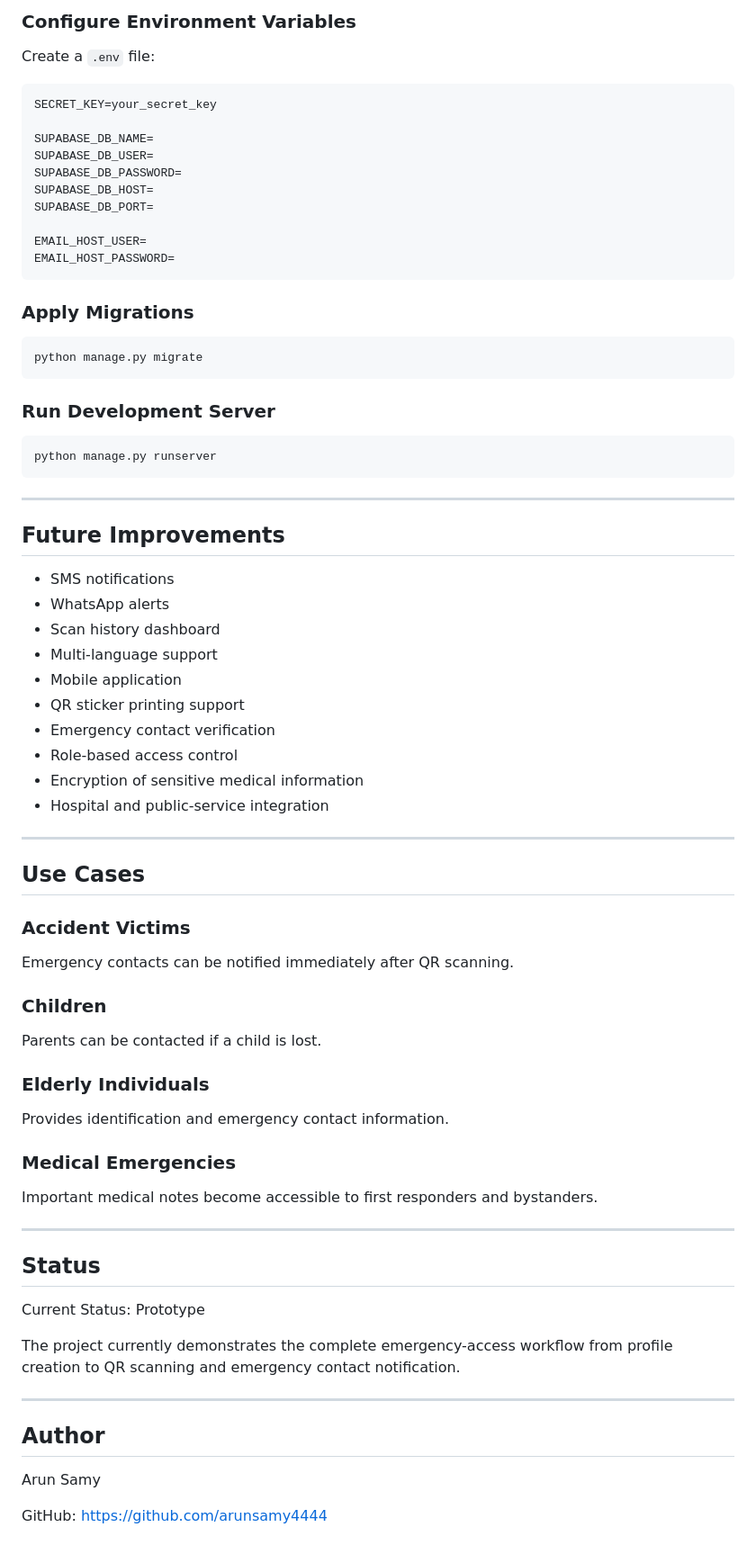
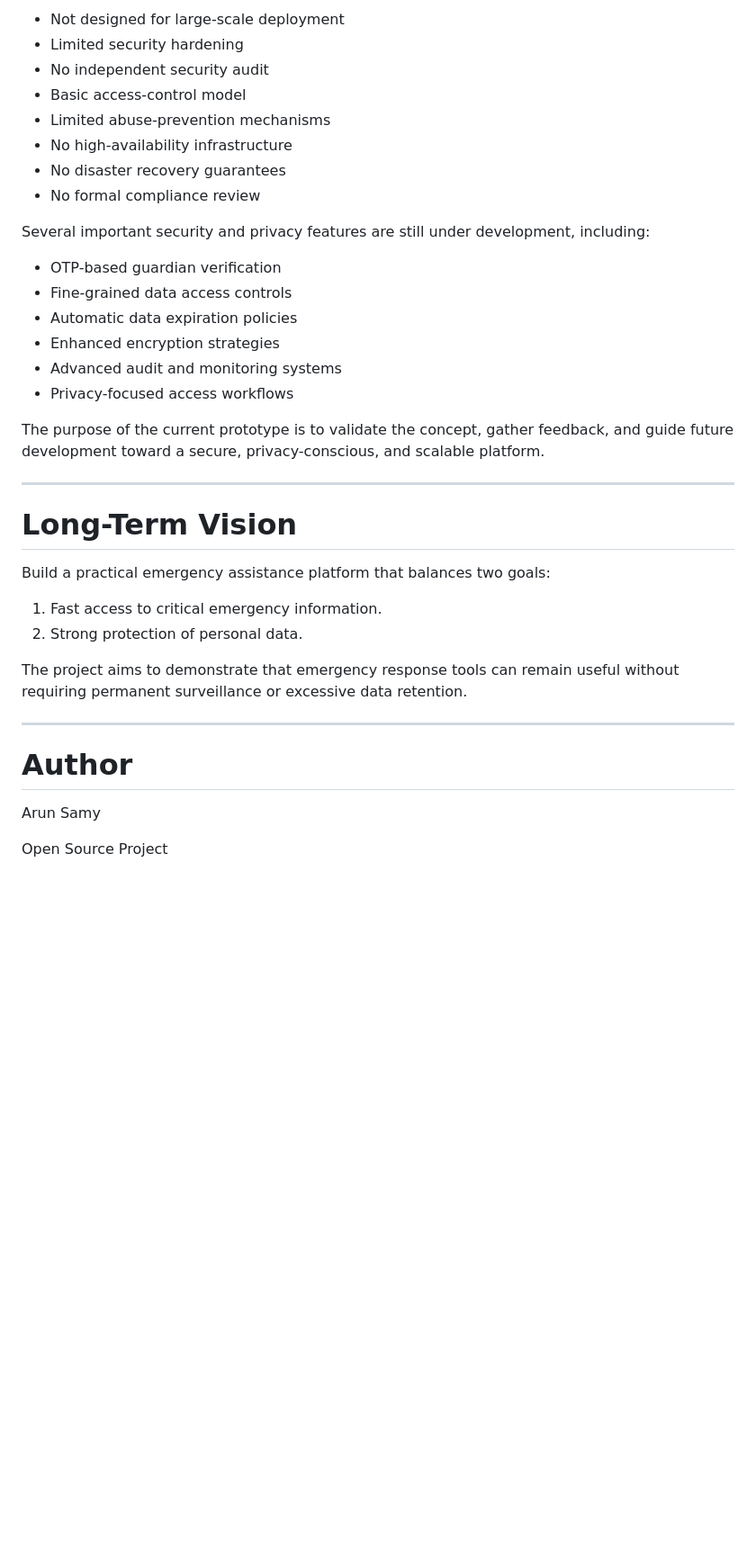
Before and after one commit to arunsamy4444/Emergency-Access-Profile, a Markdown page: README.md, the part around one of its changes. Shown at 90% size. GitHub-like rendering; blank space fills up the shorter version.

````diff
--- a/README.md
+++ b/README.md
@@ -183,80 +226,39 @@ pip install -r requirements.txt
 
-### Configure Environment Variables
+* Not designed for large-scale deployment
+* Limited security hardening
+* No independent security audit
+* Basic access-control model
+* Limited abuse-prevention mechanisms
+* No high-availability infrastructure
+* No disaster recovery guarantees
+* No formal compliance review
 
-Create a `.env` file:
+Several important security and privacy features are still under development, including:
 
-```env
-SECRET_KEY=your_secret_key
+* OTP-based guardian verification
+* Fine-grained data access controls
+* Automatic data expiration policies
+* Enhanced encryption strategies
+* Advanced audit and monitoring systems
+* Privacy-focused access workflows
 
-SUPABASE_DB_NAME=
-SUPABASE_DB_USER=
-SUPABASE_DB_PASSWORD=
-SUPABASE_DB_HOST=
-SUPABASE_DB_PORT=
-
-EMAIL_HOST_USER=
-EMAIL_HOST_PASSWORD=
-```
-
-### Apply Migrations
-
-```bash
-python manage.py migrate
-```
-
-### Run Development Server
-
-```bash
-python manage.py runserver
-```
+The purpose of the current prototype is to validate the concept, gather feedback, and guide future development toward a secure, privacy-conscious, and scalable platform.
 
 ---
 
-## Future Improvements
+# Long-Term Vision
 
-* SMS notifications
-* WhatsApp alerts
-* Scan history dashboard
-* Multi-language support
-* Mobile application
-* QR sticker printing support
-* Emergency contact verification
-* Role-based access control
-* Encryption of sensitive medical information
-* Hospital and public-service integration
+Build a practical emergency assistance platform that balances two goals:
+
+1. Fast access to critical emergency information.
+2. Strong protection of personal data.
+
+The project aims to demonstrate that emergency response tools can remain useful without requiring permanent surveillance or excessive data retention.
 
 ---
 
-## Use Cases
-
-### Accident Victims
-
-Emergency contacts can be notified immediately after QR scanning.
-
-### Children
-
-Parents can be contacted if a child is lost.
-
-### Elderly Individuals
-
-Provides identification and emergency contact information.
-
-### Medical Emergencies
-
-Important medical notes become accessible to first responders and bystanders.
-
----
-
-## Status
-
-Current Status: Prototype
-
-The project currently demonstrates the complete emergency-access workflow from profile creation to QR scanning and emergency contact notification.
-
----
-
-## Author
+# Author
 
 Arun Samy
 
-GitHub: https://github.com/arunsamy4444
+Open Source Project
````
Also changed, not shown: other parts of README.md (+137 -94 lines).
